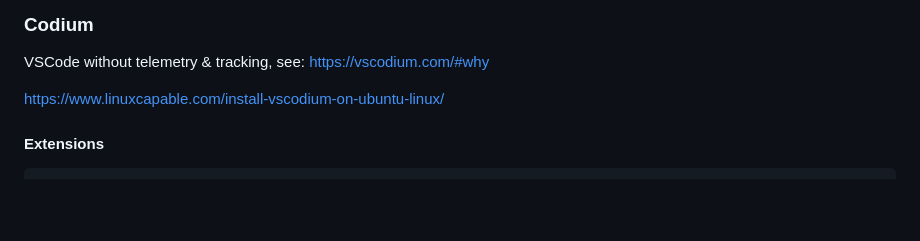
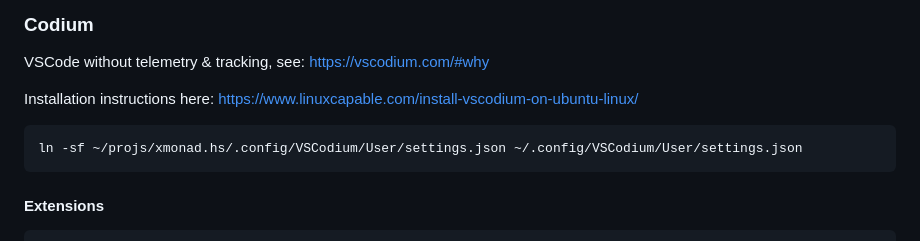
Before and after one commit to janesser/xmonad.hs, a Markdown page: README.md, the part around the change. GitHub-like rendering; blank space fills up the shorter version.

Commit message:
Fix VSCodium soft-link

```diff
--- a/README.md
+++ b/README.md
@@ -139,7 +139,9 @@ Used for haskell-language-server. <https://www.haskell.org/ghcup/>
 
 VSCode without telemetry & tracking, see: <https://vscodium.com/#why>
 
-<https://www.linuxcapable.com/install-vscodium-on-ubuntu-linux/>
+Installation instructions here: <https://www.linuxcapable.com/install-vscodium-on-ubuntu-linux/>
+
+    ln -sf ~/projs/xmonad.hs/.config/VSCodium/User/settings.json ~/.config/VSCodium/User/settings.json
 
 #### Extensions
 
```
